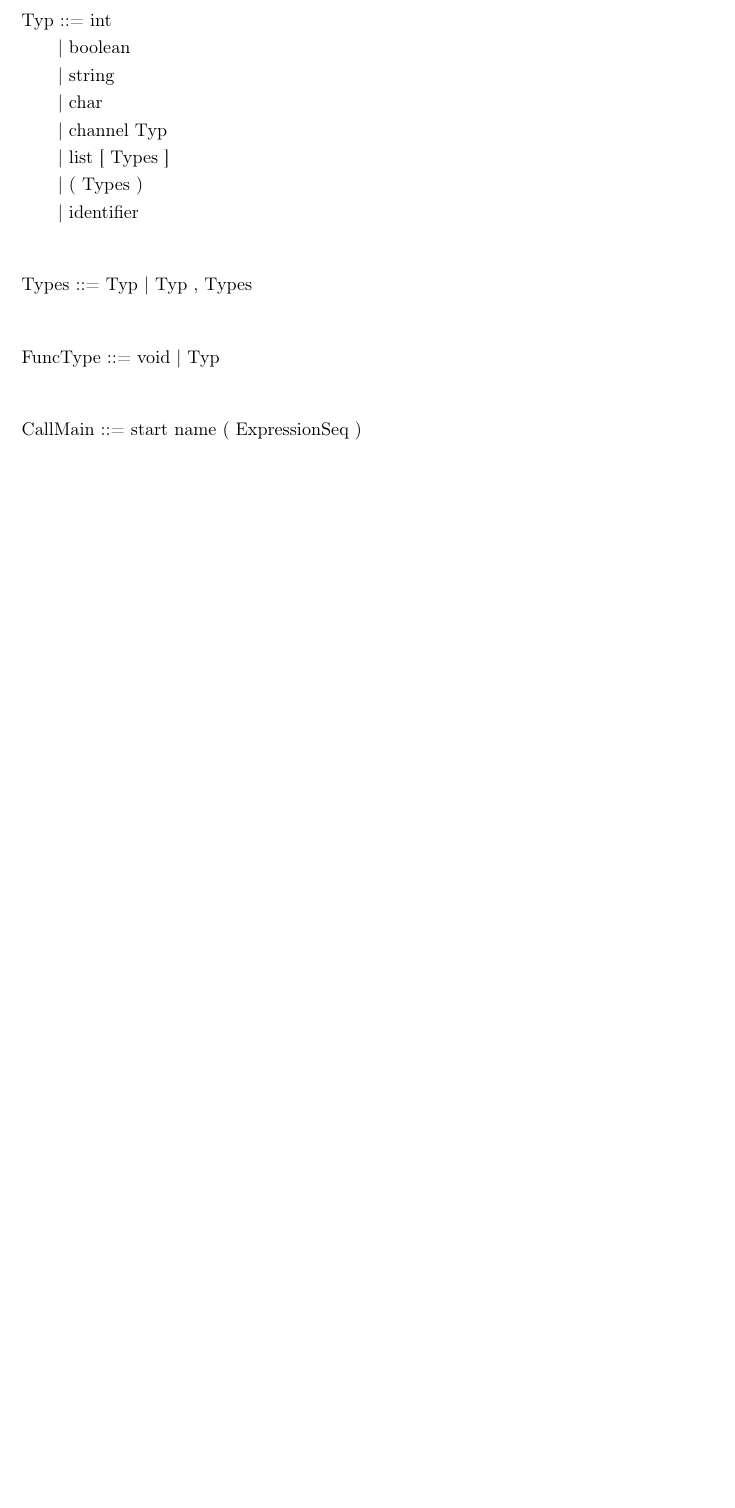
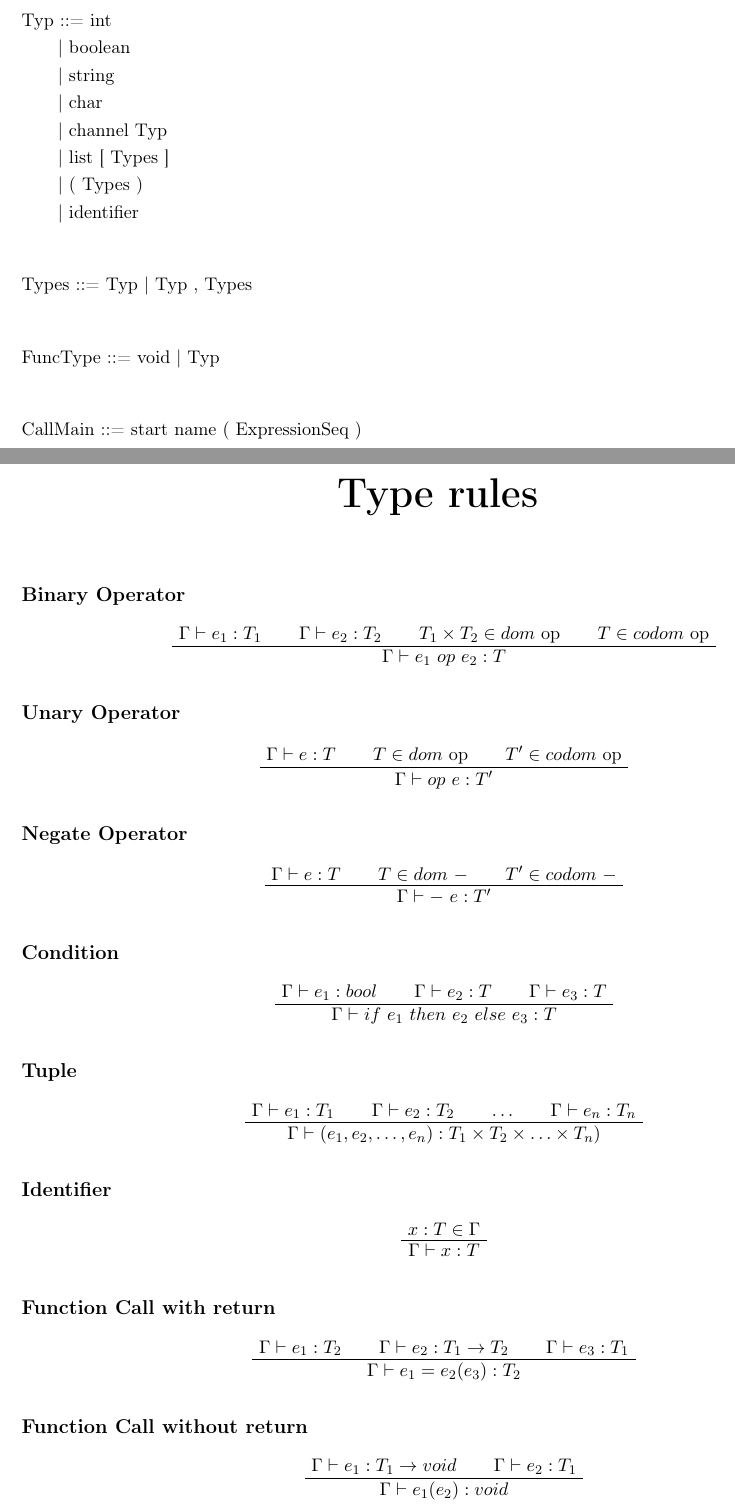
Before and after one commit to GItEstl/Documentation, a LaTeX document (rapport.tex): part of page 11 of 12 before the commit and two parts of pages 11 and 12 of 14 after it, the two joined at a grey line, cut so that both start at the same text, the shorter picture padded with empty space. Compiled offline with pdfLaTeX.

Commit message:
Updates from Overleaf

```diff
--- a/rapport.tex
+++ b/rapport.tex
@@ -453,4 +453,73 @@ CallMain ::= start name ( ExpressionSeq )
 \end{verbnobox}
 \vspace*{3pt}
 
+\newpage
+\centerline{\textbf{\Huge Type rules}}
+\vspace*{3pt}
+\vspace*{20pt}
 
+
+\tabto{0cm} {\large \textbf{Binary Operator}}
+\begin{prooftree}
+\AxiomC{$\Gamma \vdash e_1: T_1 $}
+\AxiomC{$\Gamma \vdash e_2 : T_2$}
+\AxiomC{$T_1 \times T_2 \in dom$ op}
+\AxiomC{$T \in codom$ op}
+\QuaternaryInfC{$\Gamma \vdash e_1 \ op \ e_2 : T $}
+\end{prooftree}
+
+\tabto{0cm} {\large \textbf{Unary Operator}}
+\begin{prooftree}
+\AxiomC{$\Gamma \vdash e : T $}
+\AxiomC{$T \in dom$ op}
+\AxiomC{$T' \in codom$ op}
+\TrinaryInfC{$\Gamma \vdash op \ e : T' $}
+\end{prooftree}
+
+\tabto{0cm} {\large \textbf{Negate Operator}}
+\begin{prooftree}
+\AxiomC{$\Gamma \vdash e : T $}
+\AxiomC{$T \in dom \ -$}
+\AxiomC{$T' \in codom \ -$}
+\TrinaryInfC{$\Gamma \vdash - \ e : T' $}
+\end{prooftree}
+
+\tabto{0cm} {\large \textbf{Condition}}
+\begin{prooftree}
+\AxiomC{$\Gamma \vdash e_1 : bool $}
+\AxiomC{$\Gamma \vdash e_2 : T $}
+\AxiomC{$\Gamma \vdash e_3 : T $}
+\TrinaryInfC{$\Gamma \vdash if \ e_1 \ then \ e_2 \ else \ e_3 : T $}
+\end{prooftree}
+
+\tabto{0cm} {\large \textbf{Tuple}}
+\begin{prooftree}
+\AxiomC{$\Gamma \vdash e_1 : T_1$}
+\AxiomC{$\Gamma \vdash e_2 : T_2 $}
+\AxiomC{$\ldots$}
+\AxiomC{$\Gamma \vdash e_n : T_n $}
+\QuaternaryInfC{$\Gamma \vdash (e_1,e_2,\ldots,e_n) : T_1 \times T_2 \times \ldots \times T_n)$}
+\end{prooftree}
+
+\tabto{0cm} {\large \textbf{Identifier}}
+\begin{prooftree}
+\AxiomC{$ x : T \in \Gamma$}
+\UnaryInfC{$\Gamma \vdash x : T$}
+\end{prooftree}
+
+\tabto{0cm} {\large \textbf{Function Call with return}}
+\begin{prooftree}
+\AxiomC{$\Gamma \vdash e_1 : T_2 $}
+\AxiomC{$\Gamma \vdash e_2 : T_1 \rightarrow T_2 $}
+\AxiomC{$\Gamma \vdash e_3 : T_1 $}
+\TrinaryInfC{$\Gamma \vdash e_1 = e_2 (e_3) : T_2 $}
+\end{prooftree}
+
+\tabto{0cm} {\large \textbf{Function Call without return}}
+\begin{prooftree}
+\AxiomC{$\Gamma \vdash e_1 : T_1 \rightarrow void$}
+\AxiomC{$\Gamma \vdash e_2 : T_1 $}
+\BinaryInfC{$\Gamma \vdash e_1(e_2) : void $}
+\end{prooftree}
+
+\newpage
```
Also changed, not shown: rapport.tex (30 more changed lines).
